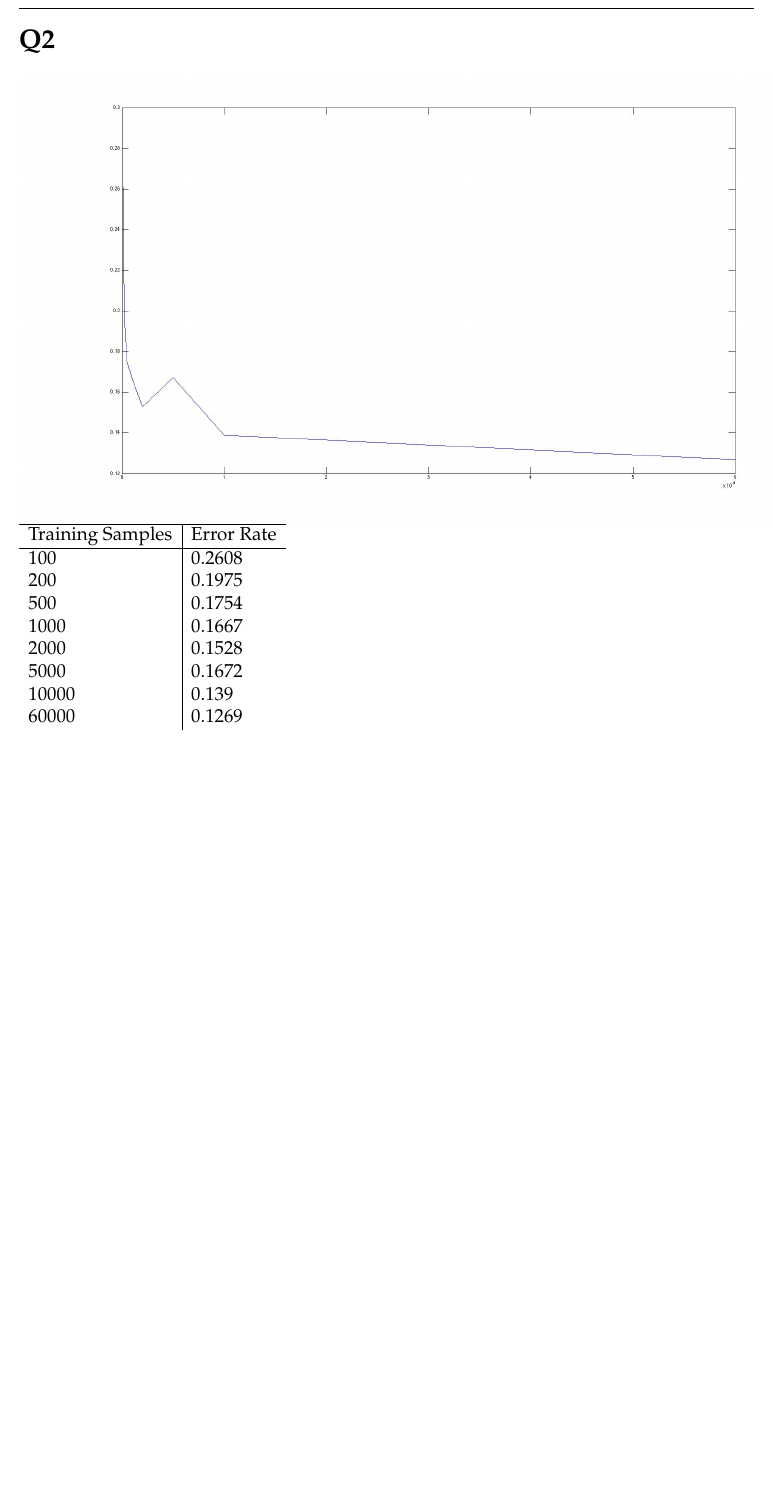
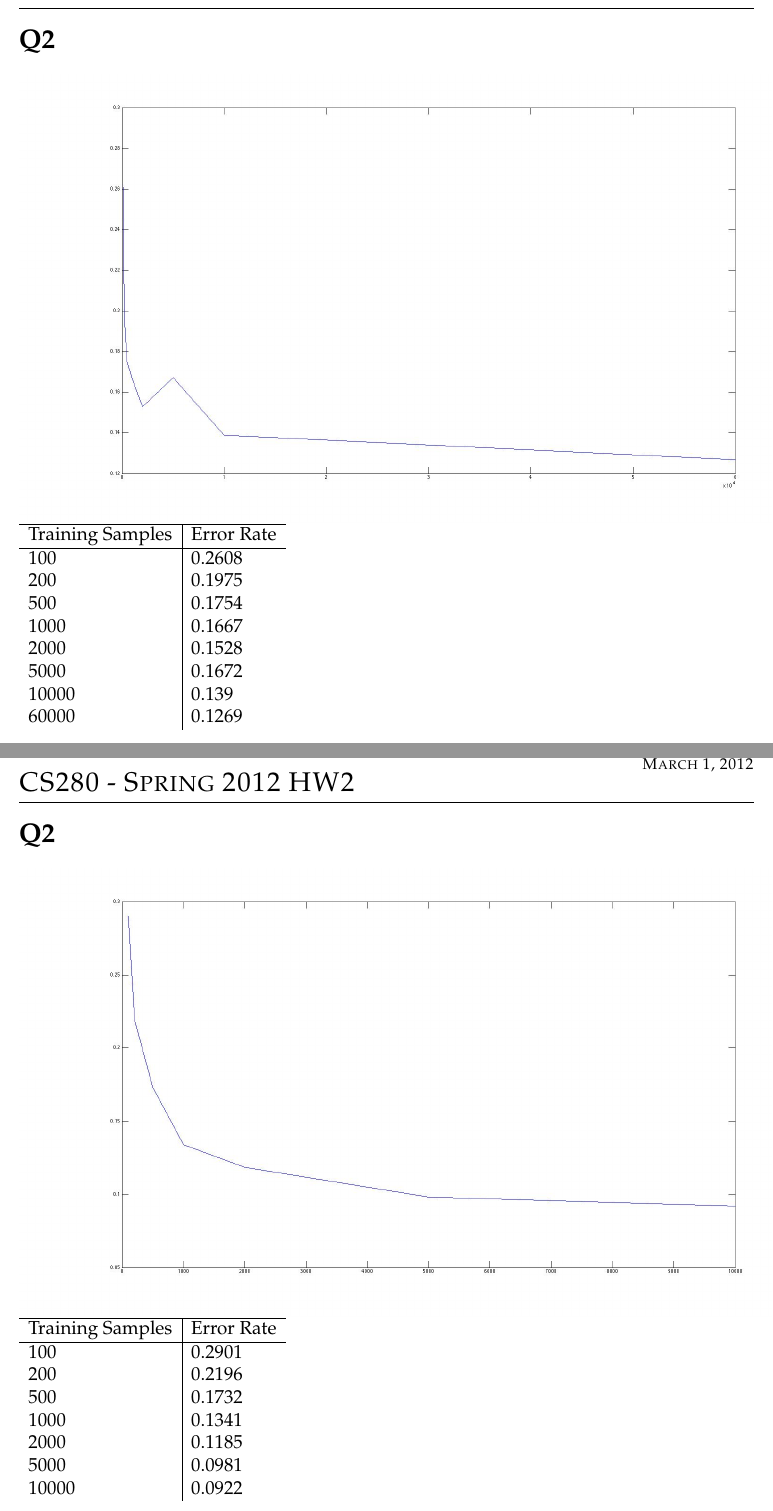
Before and after one commit to mochimisu/cs280hw2, a LaTeX problem sheet (hw2.tex): part of page 2 of 2 before the commit and two parts of pages 2 and 3 of 3 after it, the two joined at a grey line, cut so that both start at the same text, the shorter picture padded with empty space. Compiled offline with pdfLaTeX; a LaTeX package or settings file that is missing is left out.

Commit message:
q3 results... maybe

```diff
--- a/hw2.tex
+++ b/hw2.tex
@@ -92,4 +93,20 @@
     60000 & 0.1269 \\
   \end{tabular}
 
+\newpage
+\section*{Q2}
+  \includegraphics[scale=0.3]{q3_small.jpg}
+  \begin{tabular}{l|l}
+    \hline
+    Training Samples & Error Rate \\
+    \hline
+    100   & 0.2901 \\
+    200   & 0.2196 \\
+    500   & 0.1732 \\
+    1000  & 0.1341 \\
+    2000  & 0.1185 \\
+    5000  & 0.0981 \\
+    10000 & 0.0922 \\
+  \end{tabular}
+
 \end{document}
```
Also changed, not shown: q3_small.jpg (added), hw2.tex (1 more changed lines).
